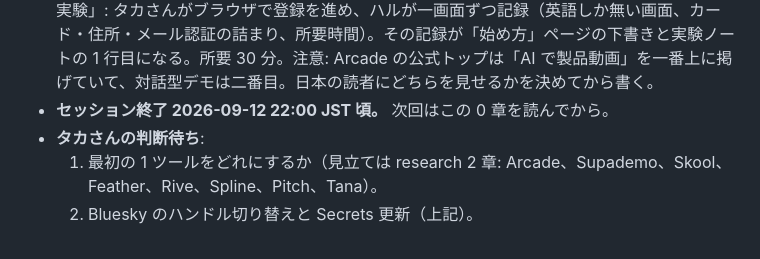
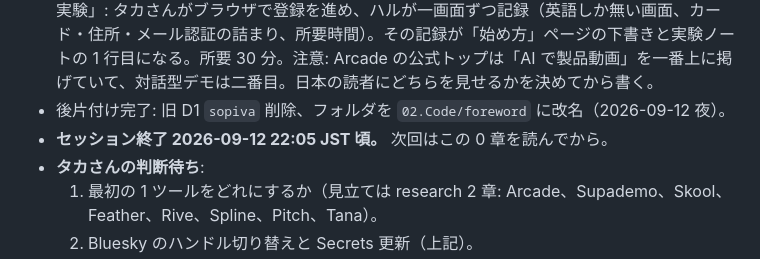
Before and after one commit to taka3f80/claude-code-web-test, a Markdown page: docs/HANDOFF.md, the part around the change. Rendered like a GitHub page.

Commit message:
Cleanup done: old sopiva D1 deleted, site folder renamed to foreword
Co-Authored-By: Claude Fable 5.1 <noreply@anthropic.com>

```diff
--- a/docs/HANDOFF.md
+++ b/docs/HANDOFF.md
@@ -21,7 +21,8 @@
 - **候補ツール 30 本、検証済み**: `docs/research/2026-09-12-tool-gap-candidates.md`。空白 5 が確定したのは Skool、Arcade、Feather。Krisp、Photoroom、Opus Clip は検証で除外。
 - **Bluesky 切り替え完了（2026-09-12 21:40 JST 頃、タカさんの手）**: ハンドル `@foreword.project-haru.org`、表示名 Foreword、説明文（自動投稿の明記、運営者、URL）、アイコン（紙の一枚）、バナー設定済み。風見鶏時代の 2 投稿は削除済み（posts.json の記録は残す。measure は「見つからない」として reward 0 で閉じる）。GitHub Secrets の `BSKY_HANDLE` を `foreword.project-haru.org`（@ なし）に更新したかは未確認。未更新なら次の定期実行でログインに失敗するだけで害は無い。
 - **1 本目は Arcade（2026-09-12 夜、タカさんが Atlassian の実物デモを触って「わかりやすい」。正式な確定は次回の冒頭で一言もらう）**。次の作業は「日本から Arcade に無料登録する実験」: タカさんがブラウザで登録を進め、ハルが一画面ずつ記録（英語しか無い画面、カード・住所・メール認証の詰まり、所要時間）。その記録が「始め方」ページの下書きと実験ノートの 1 行目になる。所要 30 分。注意: Arcade の公式トップは「AI で製品動画」を一番上に掲げていて、対話型デモは二番目。日本の読者にどちらを見せるかを決めてから書く。
-- **セッション終了 2026-09-12 22:00 JST 頃。** 次回はこの 0 章を読んでから。
+- 後片付け完了: 旧 D1 `sopiva` 削除、フォルダを `02.Code/foreword` に改名（2026-09-12 夜）。
+- **セッション終了 2026-09-12 22:05 JST 頃。** 次回はこの 0 章を読んでから。
 - **タカさんの判断待ち**:
   1. 最初の 1 ツールをどれにするか（見立ては research 2 章: Arcade、Supademo、Skool、Feather、Rive、Spline、Pitch、Tana）。
   2. Bluesky のハンドル切り替えと Secrets 更新（上記）。
```
Also changed, not shown: docs/decided-not-to-do.md (+1 -1 lines).
